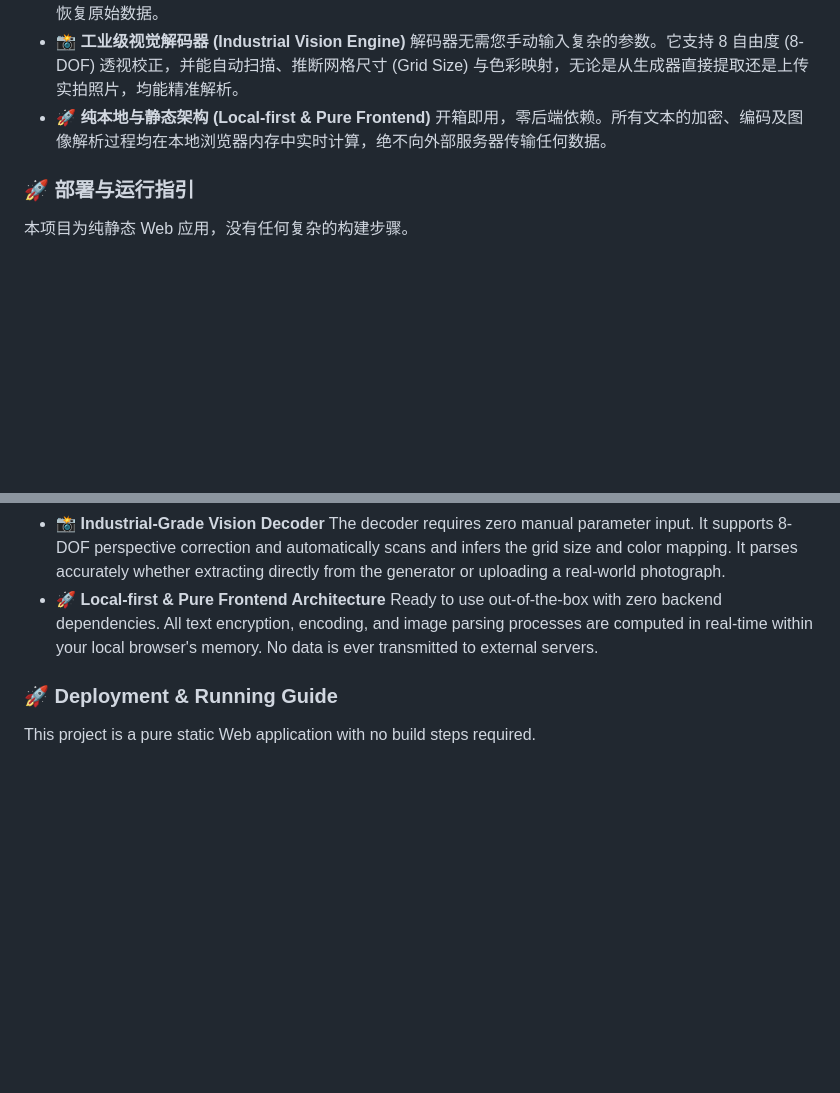
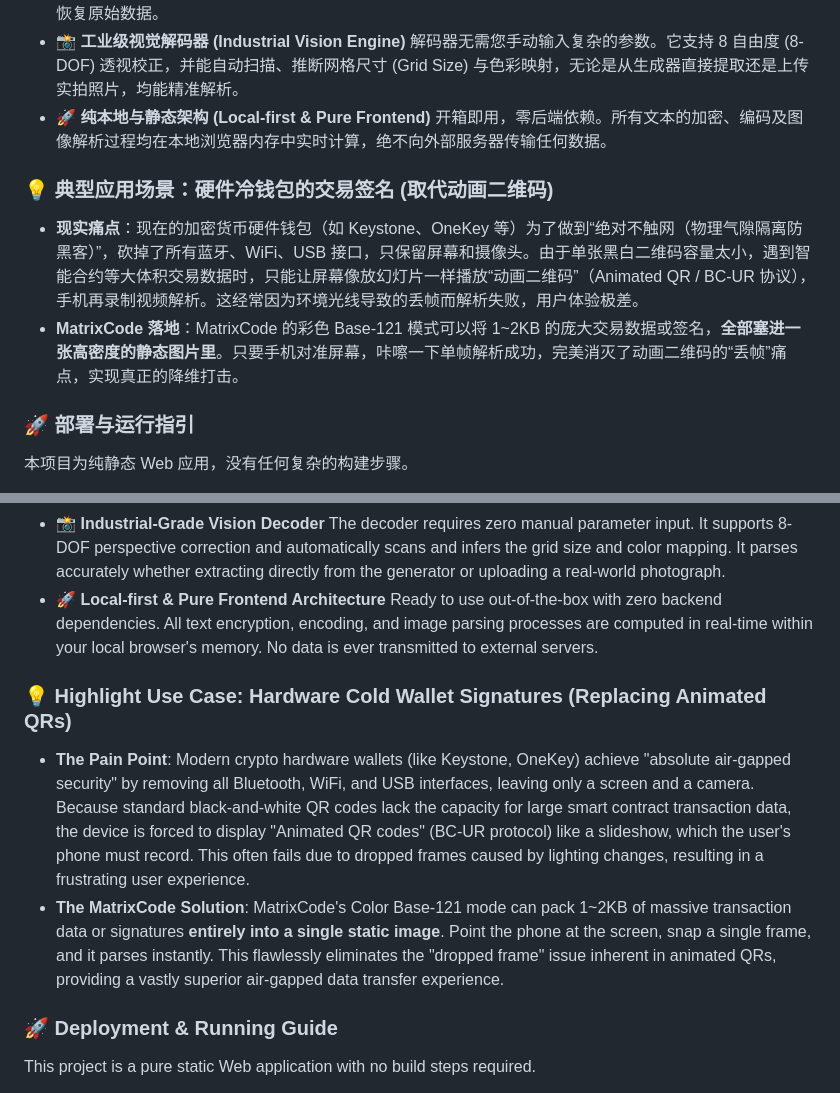
Before and after one commit to relicx99991231/MatrixCode, a Markdown page: README.md, 2 parts joined by grey strips. GitHub-like rendering; blank space fills up the shorter version.

```diff
--- a/README.md
+++ b/README.md
@@ -25,6 +25,11 @@ MatrixCode 控制台是一个基于纯前端运行的高级矩阵编码与解码
 * **🚀 纯本地与静态架构 (Local-first & Pure Frontend)**
   开箱即用，零后端依赖。所有文本的加密、编码及图像解析过程均在本地浏览器内存中实时计算，绝不向外部服务器传输任何数据。
 
+### 💡 典型应用场景：硬件冷钱包的交易签名 (取代动画二维码)
+
+* **现实痛点**：现在的加密货币硬件钱包（如 Keystone、OneKey 等）为了做到“绝对不触网（物理气隙隔离防黑客）”，砍掉了所有蓝牙、WiFi、USB 接口，只保留屏幕和摄像头。由于单张黑白二维码容量太小，遇到智能合约等大体积交易数据时，只能让屏幕像放幻灯片一样播放“动画二维码”（Animated QR / BC-UR 协议），手机再录制视频解析。这经常因为环境光线导致的丢帧而解析失败，用户体验极差。
+* **MatrixCode 落地**：MatrixCode 的彩色 Base-121 模式可以将 1~2KB 的庞大交易数据或签名，**全部塞进一张高密度的静态图片里**。只要手机对准屏幕，咔嚓一下单帧解析成功，完美消灭了动画二维码的“丢帧”痛点，实现真正的降维打击。
+
 ### 🚀 部署与运行指引
 
 本项目为纯静态 Web 应用，没有任何复杂的构建步骤。
@@ -51,6 +56,11 @@ MatrixCode Console is an advanced, pure frontend-based matrix encoding and decod
 * **🚀 Local-first & Pure Frontend Architecture**
   Ready to use out-of-the-box with zero backend dependencies. All text encryption, encoding, and image parsing processes are computed in real-time within your local browser's memory. No data is ever transmitted to external servers.
 
+### 💡 Highlight Use Case: Hardware Cold Wallet Signatures (Replacing Animated QRs)
+
+* **The Pain Point**: Modern crypto hardware wallets (like Keystone, OneKey) achieve "absolute air-gapped security" by removing all Bluetooth, WiFi, and USB interfaces, leaving only a screen and a camera. Because standard black-and-white QR codes lack the capacity for large smart contract transaction data, the device is forced to display "Animated QR codes" (BC-UR protocol) like a slideshow, which the user's phone must record. This often fails due to dropped frames caused by lighting changes, resulting in a frustrating user experience.
+* **The MatrixCode Solution**: MatrixCode's Color Base-121 mode can pack 1~2KB of massive transaction data or signatures **entirely into a single static image**. Point the phone at the screen, snap a single frame, and it parses instantly. This flawlessly eliminates the "dropped frame" issue inherent in animated QRs, providing a vastly superior air-gapped data transfer experience.
+
 ### 🚀 Deployment & Running Guide
 
 This project is a pure static Web application with no build steps required.
```
